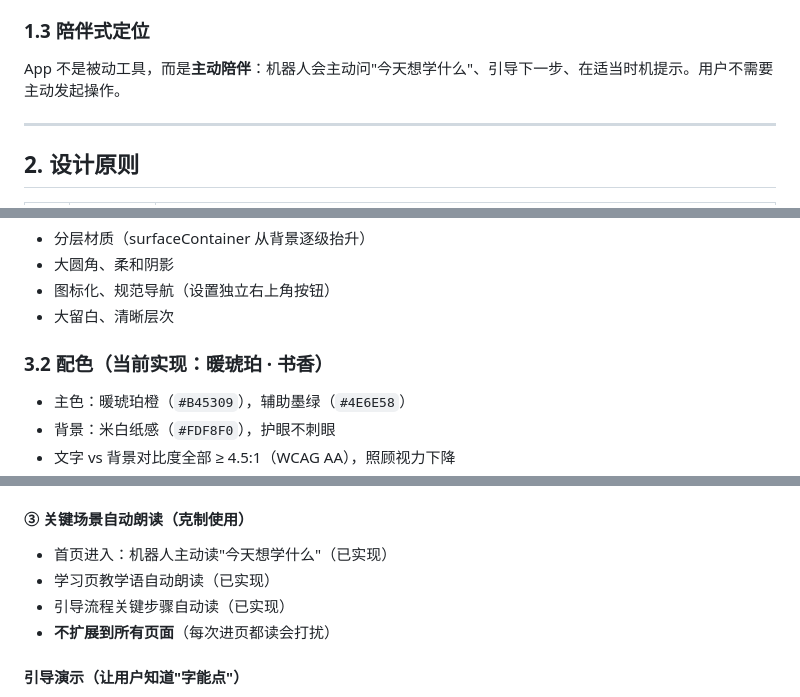
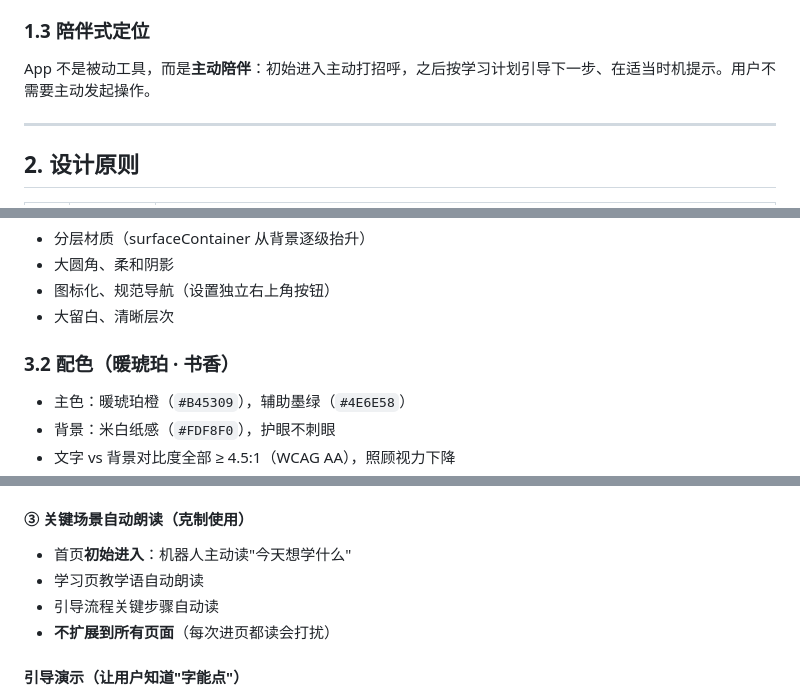
Before and after one commit to Seryta/literacy, a Markdown page: design/UI-UX-SPEC.md, 3 parts joined by grey strips. GitHub-like rendering.

Commit message:
docs(design): 通读修正——去矛盾/去重/统一设计表述
- §1.3 陪伴式定位与"初始问一次"修正对齐（原写"主动问今天想学什么"矛盾）
- §4.5/§6.1 首页自动朗读标注"仅初始进入"
- §12.2 记忆结构删除重复行
- 去实现细节表述："当前实现"/"已实现 ON_PAUSE"/"1.5s"时序
- 调研来源统一为"社区公开版"

```diff
--- a/design/UI-UX-SPEC.md
+++ b/design/UI-UX-SPEC.md
@@ -23,7 +23,7 @@
 
 ### 1.3 陪伴式定位
 
-App 不是被动工具，而是**主动陪伴**：机器人会主动问"今天想学什么"、引导下一步、在适当时机提示。用户不需要主动发起操作。
+App 不是被动工具，而是**主动陪伴**：初始进入主动打招呼，之后按学习计划引导下一步、在适当时机提示。用户不需要主动发起操作。
 
 ---
 
@@ -52,7 +52,7 @@ App 不是被动工具，而是**主动陪伴**：机器人会主动问"今天
 - 图标化、规范导航（设置独立右上角按钮）
 - 大留白、清晰层次
 
-### 3.2 配色（当前实现：暖琥珀 · 书香）
+### 3.2 配色（暖琥珀 · 书香）
 
 - 主色：暖琥珀橙（`#B45309`），辅助墨绿（`#4E6E58`）
 - 背景：米白纸感（`#FDF8F0`），护眼不刺眼
@@ -133,9 +133,9 @@ App 不是被动工具，而是**主动陪伴**：机器人会主动问"今天
 
 #### ③ 关键场景自动朗读（克制使用）
 
-- 首页进入：机器人主动读"今天想学什么"（已实现）
-- 学习页教学语自动朗读（已实现）
-- 引导流程关键步骤自动读（已实现）
+- 首页**初始进入**：机器人主动读"今天想学什么"
+- 学习页教学语自动朗读
+- 引导流程关键步骤自动读
 - **不扩展到所有页面**（每次进页都读会打扰）
 
 #### 引导演示（让用户知道"字能点"）
```
Also changed, not shown: other parts of design/UI-UX-SPEC.md (+4 -5 lines).
